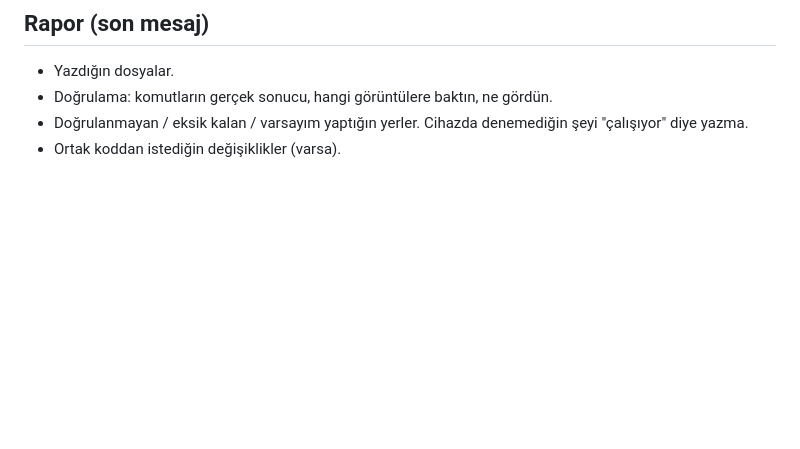
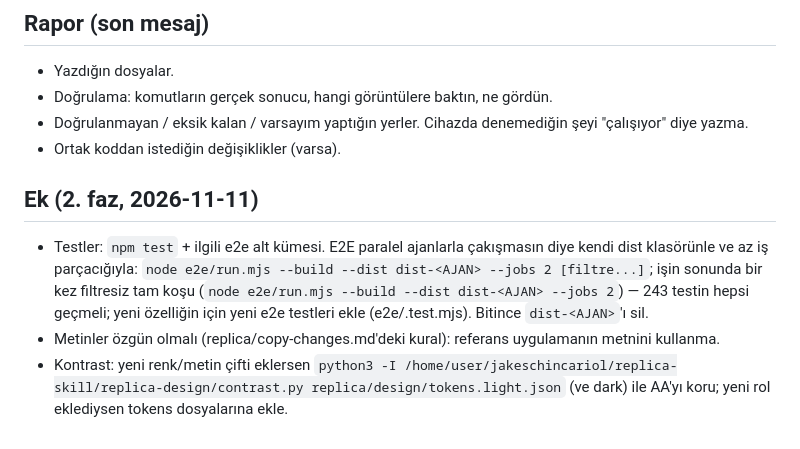
Before and after one commit to karabagorhan/claude-efficient-usage, a Markdown page: all2me/docs/AGENT_BRIEF.md, the part around the change. GitHub-like rendering; blank space fills up the shorter version.

Commit message:
WIP: All2Me phase 2 agents in progress (onboarding, alarm/calendar, weekly report)
Co-Authored-By: Claude Opus 5.5 <noreply@anthropic.com>
Claude-Session: https://claude.ai/code/session_011ehwNysYdXELsu2z2Voeqx

```diff
--- a/all2me/docs/AGENT_BRIEF.md
+++ b/all2me/docs/AGENT_BRIEF.md
@@ -45,3 +45,11 @@
 - Doğrulama: komutların gerçek sonucu, hangi görüntülere baktın, ne gördün.
 - Doğrulanmayan / eksik kalan / varsayım yaptığın yerler. Cihazda denemediğin şeyi "çalışıyor" diye yazma.
 - Ortak koddan istediğin değişiklikler (varsa).
+
+## Ek (2. faz, 2026-11-11)
+- Testler: `npm test` + ilgili e2e alt kümesi. E2E paralel ajanlarla çakışmasın diye kendi dist klasörünle ve az iş parçacığıyla:
+  `node e2e/run.mjs --build --dist dist-<AJAN> --jobs 2 [filtre...]`; işin sonunda bir kez filtresiz tam koşu
+  (`node e2e/run.mjs --build --dist dist-<AJAN> --jobs 2`) — 243 testin hepsi geçmeli; yeni özelliğin için yeni e2e
+  testleri ekle (e2e/<ajan>.test.mjs). Bitince `dist-<AJAN>`'ı sil.
+- Metinler özgün olmalı (replica/copy-changes.md'deki kural): referans uygulamanın metnini kullanma.
+- Kontrast: yeni renk/metin çifti eklersen `python3 -I /home/user/jakeschincariol/replica-skill/replica-design/contrast.py replica/design/tokens.light.json` (ve dark) ile AA'yı koru; yeni rol eklediysen tokens dosyalarına ekle.
```
